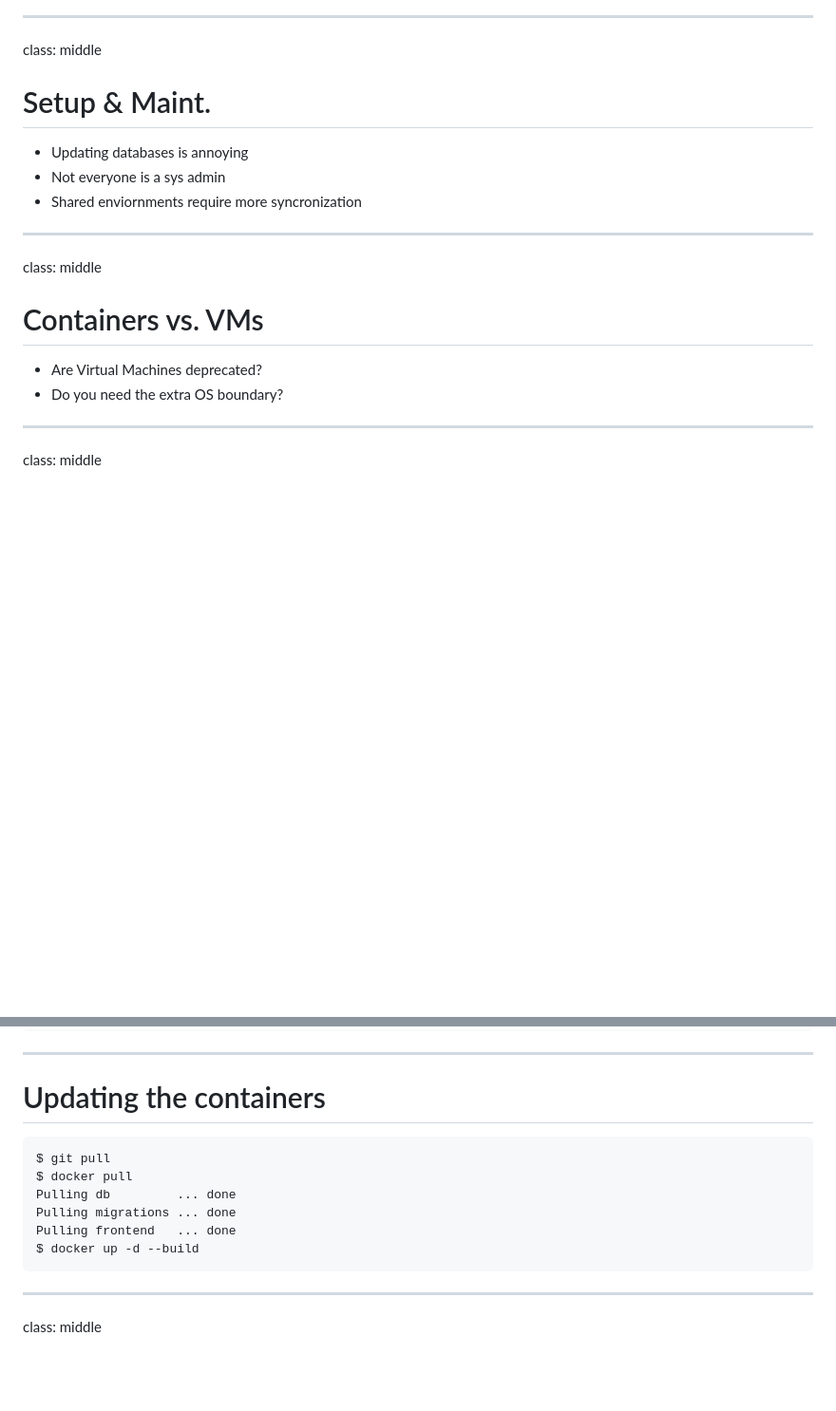
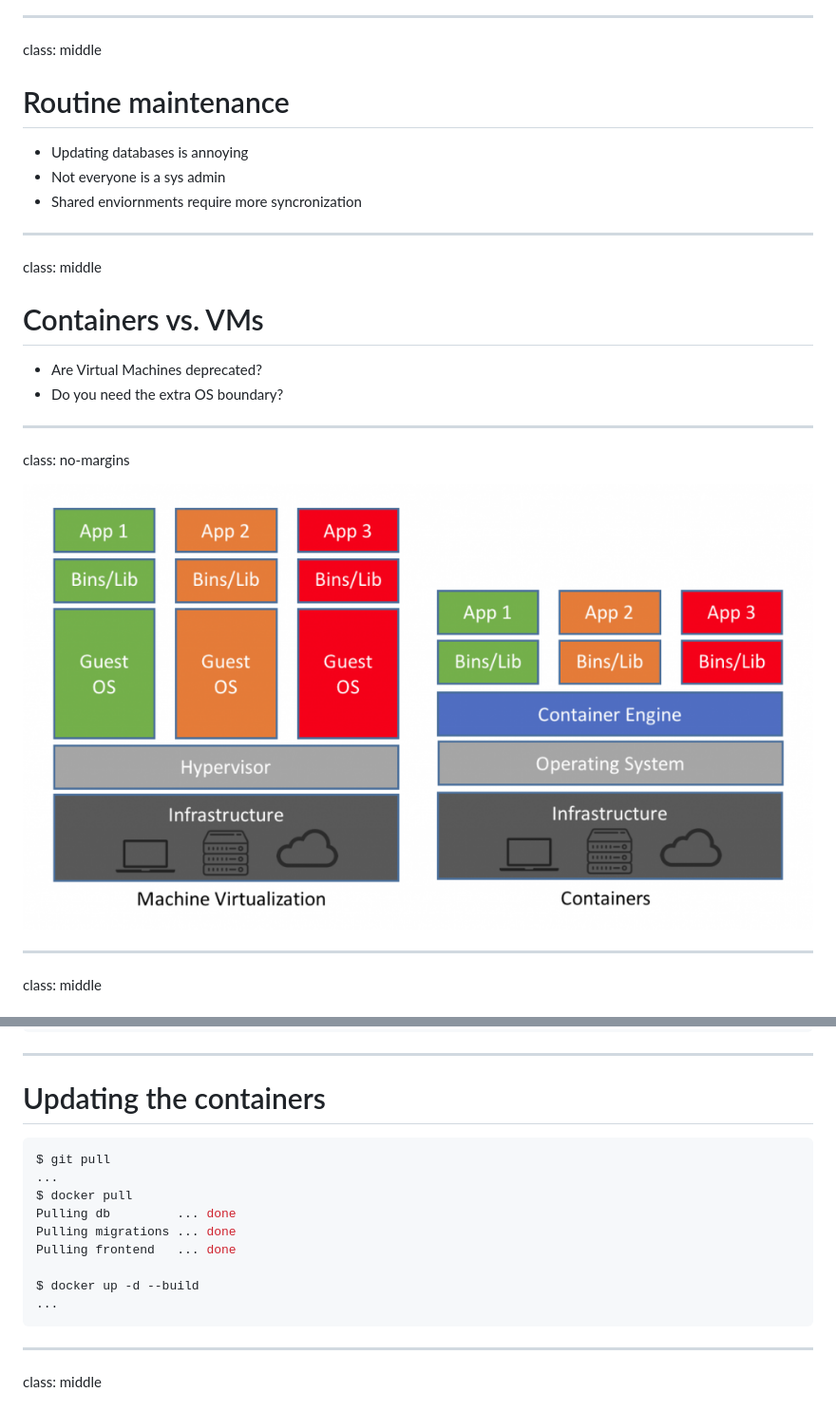
Before and after one commit to ryanrolds/presentations, a Markdown page: presentation.md, 2 parts joined by grey strips. Shown: that part at 95% size. Rendered like a GitHub page; pictures changed too: images/vms_containers.png (added); blank space fills up the shorter version.

````diff
--- a/presentation.md
+++ b/presentation.md
@@ -59,7 +59,7 @@ class: middle
 
 class: middle
 
-# Setup & Maint.
+# Routine maintenance
 
 * Updating databases is annoying
 * Not everyone is a sys admin
@@ -74,6 +74,11 @@ class: middle
 * Are Virtual Machines deprecated?
 * Do you need the extra OS boundary?
 
+---
+
+class: no-margins
+
+<img src="images/vms_containers.png"/>
 
 ---
 
@@ -402,13 +407,16 @@ docker_pres_frontend_migrations_1   node index.js                   Exit 0
 
 # Updating the containers
 
-```
+```bash
 $ git pull
+...
 $ docker pull
 Pulling db         ... done
 Pulling migrations ... done
 Pulling frontend   ... done
+
 $ docker up -d --build
+...
 ```
 
 ---
````
Also changed, not shown: notes.md (+46 -43 lines), 2 other files.
